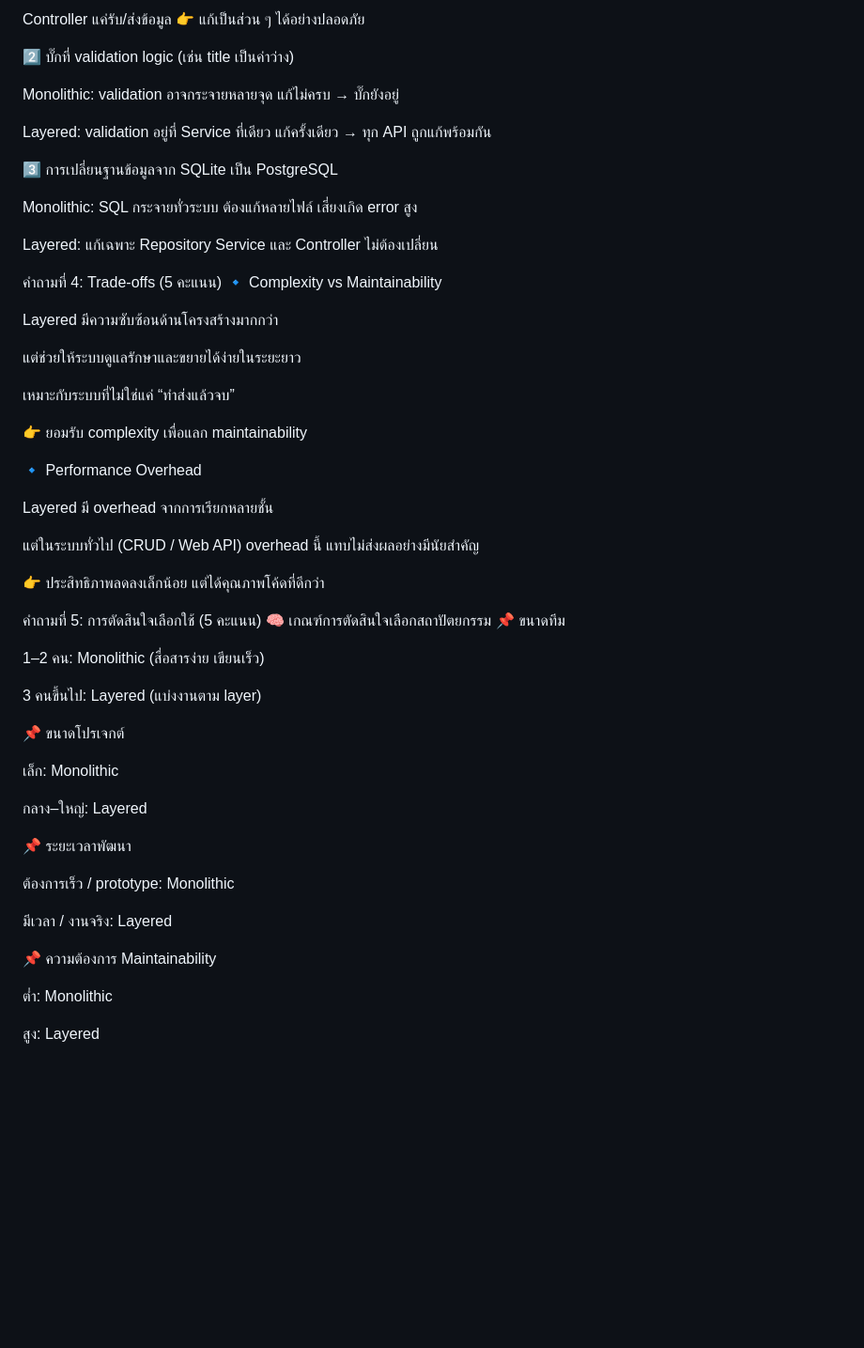
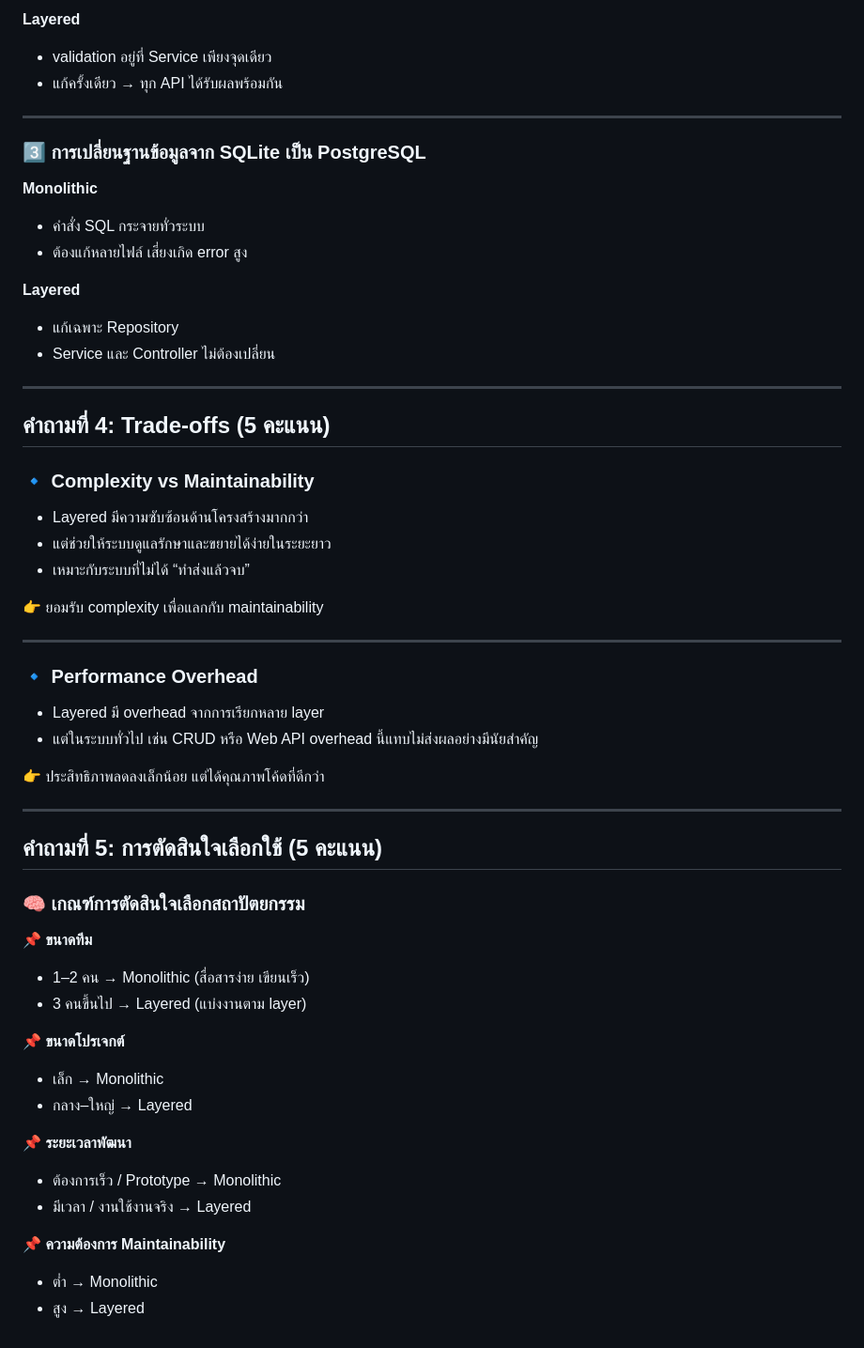
Before and after one commit to PhacharaChangyouang/week-4-Layered, a Markdown page: ARCHITECTURE.md, the part around one of its changes. Shown at 94% size. GitHub-like rendering; blank space fills up the shorter version.

```diff
--- a/ARCHITECTURE.md
+++ b/ARCHITECTURE.md
@@ -63,69 +76,58 @@ Layered:
 
-Controller แค่รับ/ส่งข้อมูล
-👉 แก้เป็นส่วน ๆ ได้อย่างปลอดภัย
+**Layered**
+- validation อยู่ที่ Service เพียงจุดเดียว
+- แก้ครั้งเดียว → ทุก API ได้รับผลพร้อมกัน
 
-2️⃣ บั๊กที่ validation logic (เช่น title เป็นค่าว่าง)
+---
 
-Monolithic:
-validation อาจกระจายหลายจุด
-แก้ไม่ครบ → บั๊กยังอยู่
+### 3️⃣ การเปลี่ยนฐานข้อมูลจาก SQLite เป็น PostgreSQL
 
-Layered:
-validation อยู่ที่ Service ที่เดียว
-แก้ครั้งเดียว → ทุก API ถูกแก้พร้อมกัน
+**Monolithic**
+- คำสั่ง SQL กระจายทั่วระบบ
+- ต้องแก้หลายไฟล์ เสี่ยงเกิด error สูง
 
-3️⃣ การเปลี่ยนฐานข้อมูลจาก SQLite เป็น PostgreSQL
+**Layered**
+- แก้เฉพาะ Repository
+- Service และ Controller ไม่ต้องเปลี่ยน
 
-Monolithic:
-SQL กระจายทั่วระบบ
-ต้องแก้หลายไฟล์ เสี่ยงเกิด error สูง
+---
 
-Layered:
-แก้เฉพาะ Repository
-Service และ Controller ไม่ต้องเปลี่ยน
+## คำถามที่ 4: Trade-offs (5 คะแนน)
 
-คำถามที่ 4: Trade-offs (5 คะแนน)
-🔹 Complexity vs Maintainability
+### 🔹 Complexity vs Maintainability
+- Layered มีความซับซ้อนด้านโครงสร้างมากกว่า
+- แต่ช่วยให้ระบบดูแลรักษาและขยายได้ง่ายในระยะยาว
+- เหมาะกับระบบที่ไม่ได้ “ทำส่งแล้วจบ”
 
-Layered มีความซับซ้อนด้านโครงสร้างมากกว่า
+👉 ยอมรับ complexity เพื่อแลกกับ maintainability
 
-แต่ช่วยให้ระบบดูแลรักษาและขยายได้ง่ายในระยะยาว
+---
 
-เหมาะกับระบบที่ไม่ใช่แค่ “ทำส่งแล้วจบ”
-
-👉 ยอมรับ complexity เพื่อแลก maintainability
-
-🔹 Performance Overhead
-
-Layered มี overhead จากการเรียกหลายชั้น
-
-แต่ในระบบทั่วไป (CRUD / Web API)
-overhead นี้ แทบไม่ส่งผลอย่างมีนัยสำคัญ
+### 🔹 Performance Overhead
+- Layered มี overhead จากการเรียกหลาย layer
+- แต่ในระบบทั่วไป เช่น CRUD หรือ Web API
+  overhead นี้แทบไม่ส่งผลอย่างมีนัยสำคัญ
 
 👉 ประสิทธิภาพลดลงเล็กน้อย แต่ได้คุณภาพโค้ดที่ดีกว่า
 
-คำถามที่ 5: การตัดสินใจเลือกใช้ (5 คะแนน)
-🧠 เกณฑ์การตัดสินใจเลือกสถาปัตยกรรม
-📌 ขนาดทีม
+---
 
-1–2 คน: Monolithic (สื่อสารง่าย เขียนเร็ว)
+## คำถามที่ 5: การตัดสินใจเลือกใช้ (5 คะแนน)
 
-3 คนขึ้นไป: Layered (แบ่งงานตาม layer)
+### 🧠 เกณฑ์การตัดสินใจเลือกสถาปัตยกรรม
 
-📌 ขนาดโปรเจกต์
+**📌 ขนาดทีม**
+- 1–2 คน → Monolithic (สื่อสารง่าย เขียนเร็ว)
+- 3 คนขึ้นไป → Layered (แบ่งงานตาม layer)
 
-เล็ก: Monolithic
+**📌 ขนาดโปรเจกต์**
+- เล็ก → Monolithic
+- กลาง–ใหญ่ → Layered
 
-กลาง–ใหญ่: Layered
+**📌 ระยะเวลาพัฒนา**
+- ต้องการเร็ว / Prototype → Monolithic
+- มีเวลา / งานใช้งานจริง → Layered
 
-📌 ระยะเวลาพัฒนา
-
-ต้องการเร็ว / prototype: Monolithic
-
-มีเวลา / งานจริง: Layered
-
-📌 ความต้องการ Maintainability
-
-ต่ำ: Monolithic
-
-สูง: Layered
+**📌 ความต้องการ Maintainability**
+- ต่ำ → Monolithic
+- สูง → Layered
```
Also changed, not shown: other parts of ARCHITECTURE.md (+52 -39 lines).
